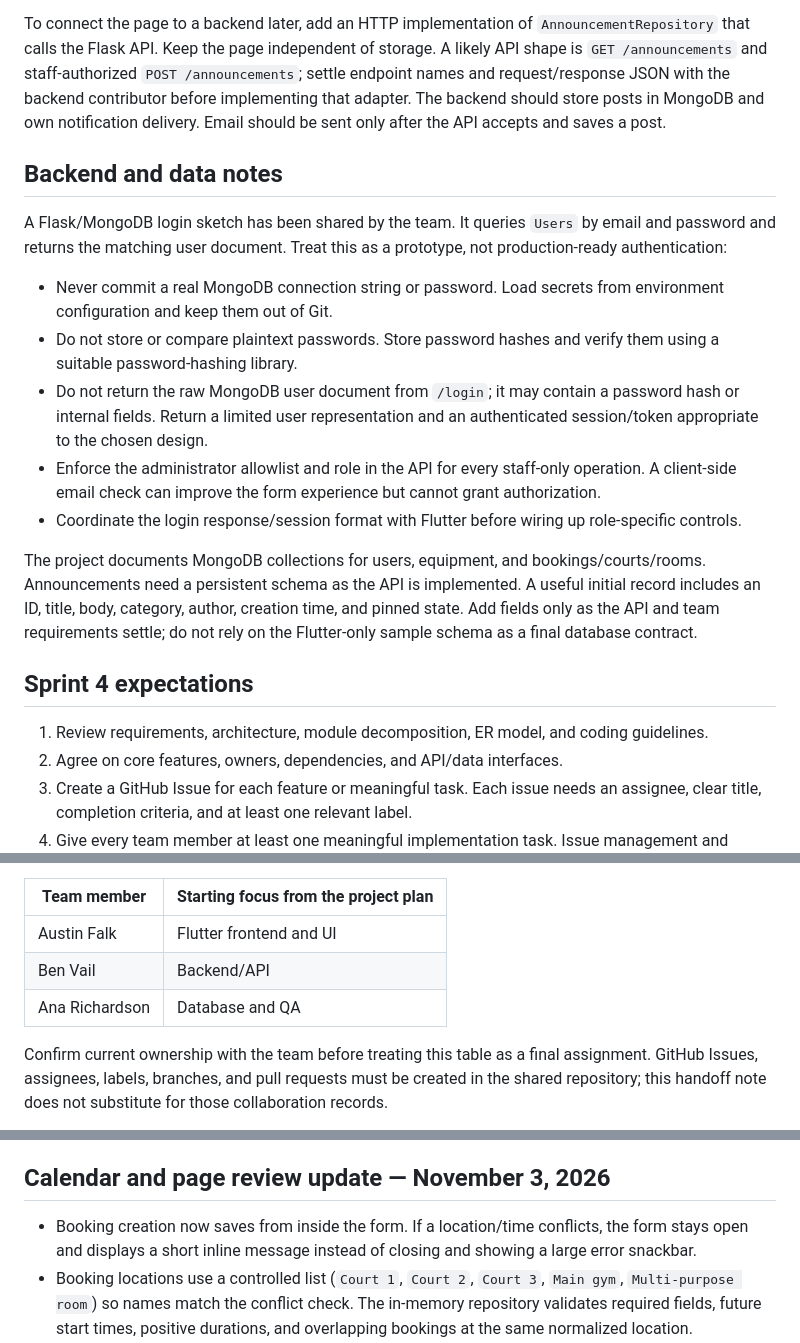
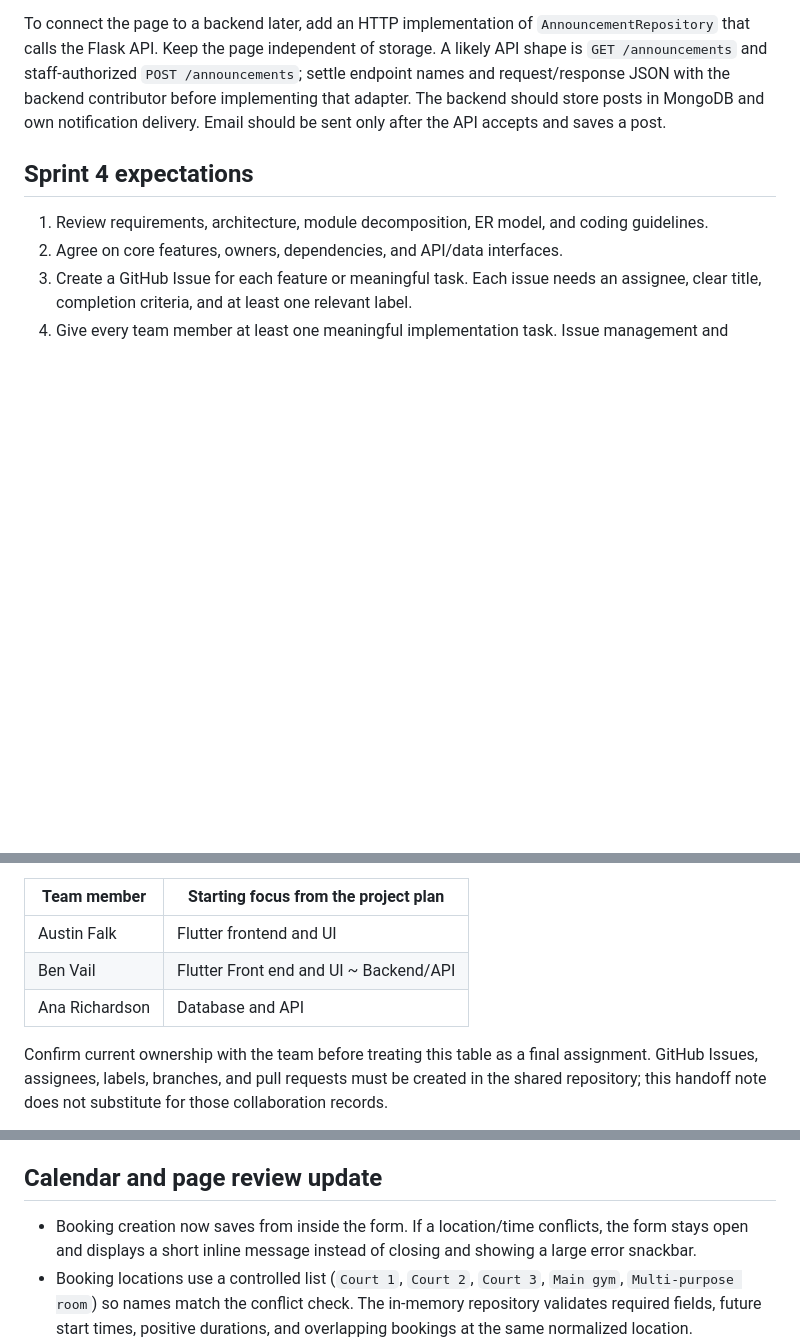
Before and after one commit to afalk23/csis321-Hadlock-Central, a Markdown page: docs/PROJECT_HANDOFF.md, 3 parts joined by grey strips. Rendered like a GitHub page; blank space fills up the shorter version.

Commit message:
Readme update
Updated project handoff document to reflect changes in team member assignments and backend notes.

```diff
--- a/docs/PROJECT_HANDOFF.md
+++ b/docs/PROJECT_HANDOFF.md
@@ -36,18 +36,6 @@ The Flutter app is in `hadlock_central_flutter/`.
 
 To connect the page to a backend later, add an HTTP implementation of `AnnouncementRepository` that calls the Flask API. Keep the page independent of storage. A likely API shape is `GET /announcements` and staff-authorized `POST /announcements`; settle endpoint names and request/response JSON with the backend contributor before implementing that adapter. The backend should store posts in MongoDB and own notification delivery. Email should be sent only after the API accepts and saves a post.
 
-## Backend and data notes
-
-A Flask/MongoDB login sketch has been shared by the team. It queries `Users` by email and password and returns the matching user document. Treat this as a prototype, not production-ready authentication:
-
-- Never commit a real MongoDB connection string or password. Load secrets from environment configuration and keep them out of Git.
-- Do not store or compare plaintext passwords. Store password hashes and verify them using a suitable password-hashing library.
-- Do not return the raw MongoDB user document from `/login`; it may contain a password hash or internal fields. Return a limited user representation and an authenticated session/token appropriate to the chosen design.
-- Enforce the administrator allowlist and role in the API for every staff-only operation. A client-side email check can improve the form experience but cannot grant authorization.
-- Coordinate the login response/session format with Flutter before wiring up role-specific controls.
-
-The project documents MongoDB collections for users, equipment, and bookings/courts/rooms. Announcements need a persistent schema as the API is implemented. A useful initial record includes an ID, title, body, category, author, creation time, and pinned state. Add fields only as the API and team requirements settle; do not rely on the Flutter-only sample schema as a final database contract.
-
 ## Sprint 4 expectations
 
 
@@ -60,8 +48,8 @@ The project documents MongoDB collections for users, equipment, and bookings/cou
 | Team member | Starting focus from the project plan |
 | --- | --- |
 | Austin Falk | Flutter frontend and UI |
-| Ben Vail | Backend/API |
-| Ana Richardson | Database and QA |
+| Ben Vail | Flutter Front end and UI ~ Backend/API |
+| Ana Richardson | Database and API
 
 Confirm current ownership with the team before treating this table as a final assignment. GitHub Issues, assignees, labels, branches, and pull requests must be created in the shared repository; this handoff note does not substitute for those collaboration records.
 
@@ -130,7 +118,7 @@ The example products are for interface review only. No real inventory, quantitie
 - The repository-root `android/`, `ios/`, `macos/`, and `.dart_tool/` paths are unrelated generated scaffolding; root `.gitignore` excludes them. The real platform projects are nested under `hadlock_central_flutter/`.
 - Simulator and Android builds validate local execution only. Announcements and calendar data are still in-memory demo data and are not shared across installs until the API/database is deployed.
 
-## Calendar and page review update — November 3, 2026
+## Calendar and page review update
 
 - Booking creation now saves from inside the form. If a location/time conflicts, the form stays open and displays a short inline message instead of closing and showing a large error snackbar.
 - Booking locations use a controlled list (`Court 1`, `Court 2`, `Court 3`, `Main gym`, `Multi-purpose room`) so names match the conflict check. The in-memory repository validates required fields, future start times, positive durations, and overlapping bookings at the same normalized location.
```
Also changed, not shown: other parts of docs/PROJECT_HANDOFF.md (+1 -1 lines).
